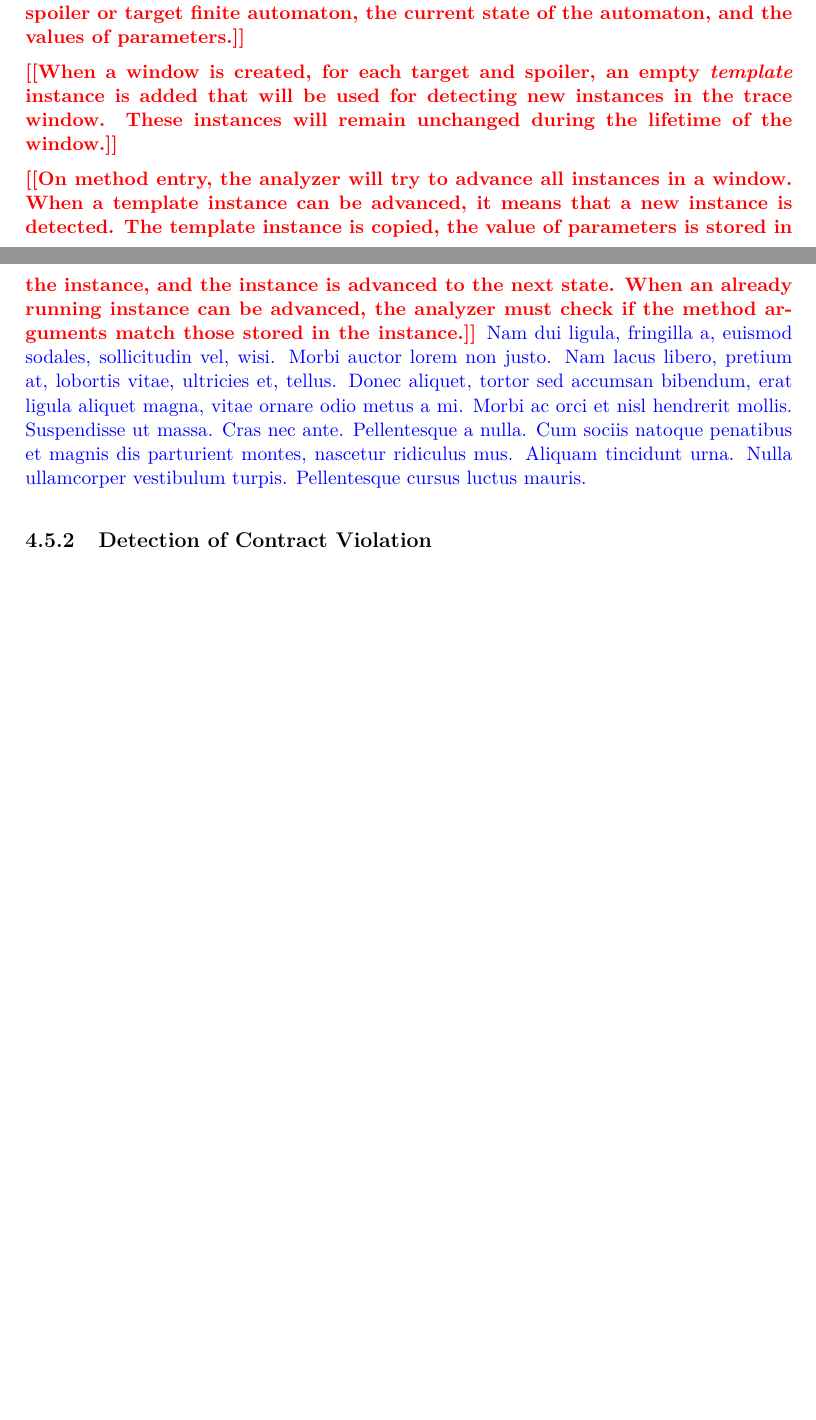
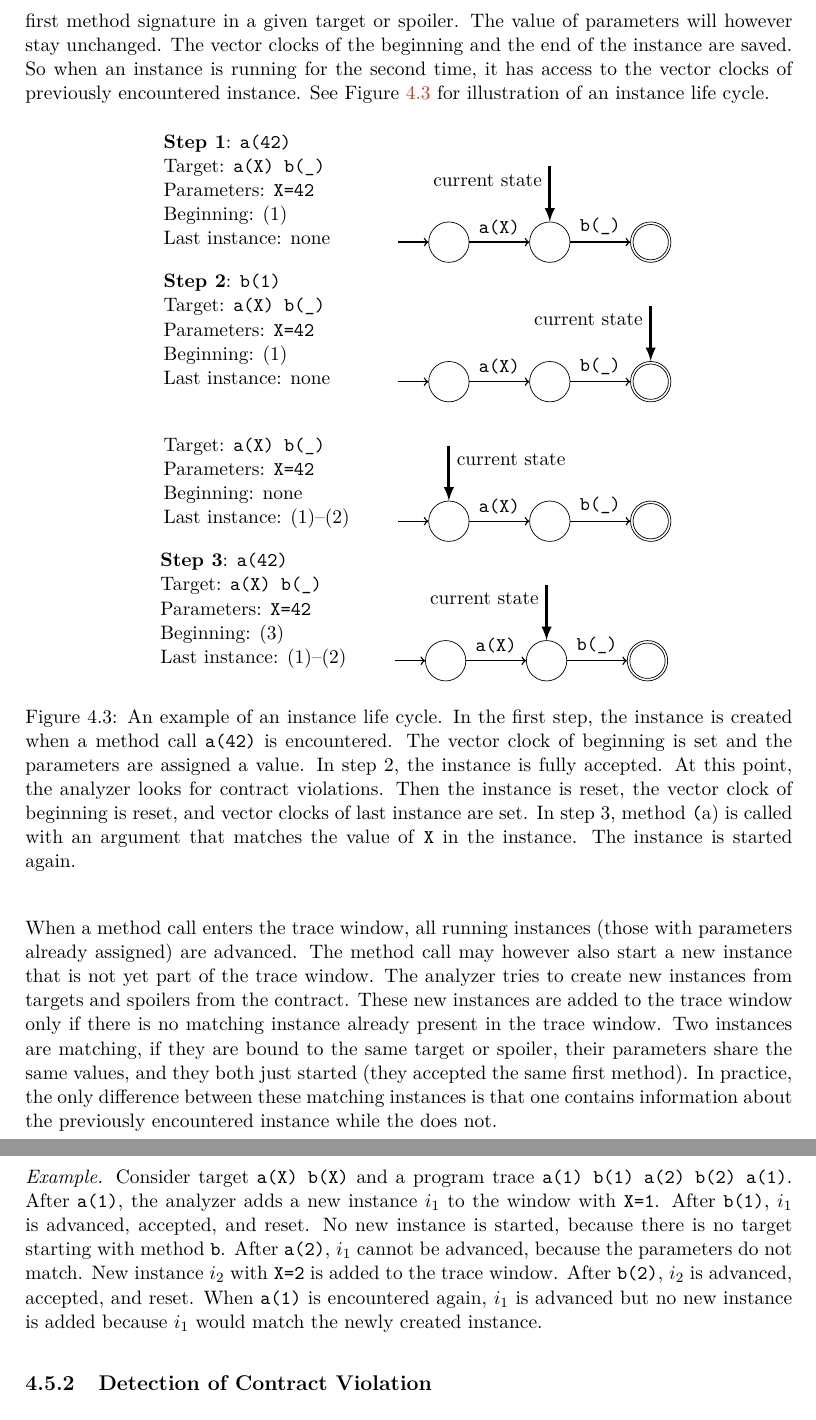
Before and after one commit to janzarsky/dip, a LaTeX thesis (xzarsk03-contracts-for-concurrency.tex, which reads figures/instancelifecycle.tex, figures/instancelifecycle2.tex, figures/instancelifecycle3.tex): two parts of pages 34 and 35 of 48 before the commit and two parts of pages 35 and 36 of 49 after it, joined at a grey line, cut at the place of the change, the shorter picture padded with empty space. Compiled offline with pdfLaTeX.

Commit message:
Instances

```diff
--- /dev/null
+++ b/figures/instancelifecycle.tex
@@ -0,0 +1,22 @@
+\begin{tikzpicture}[
+    mystyle/.style={circle, minimum size=8mm, fill=white, draw=black}
+]
+    \node[mystyle] at (0,0) (n1) {};
+    \node[mystyle] at (2,0) (n2) {};
+    \node[mystyle] at (4,0) (n3) {};
+
+    \draw[->, thick] (-1,0) -- (n1);
+    \draw[->, thick] (n1) -- node[above] {\texttt{a(X)}} (n2);
+    \draw[->, thick] (n2) -- node[above] {\texttt{b(\_)}} (n3);
+    \draw[] (n3) circle (3.5mm);
+
+    \draw[-latex, ultra thick] (2,1.5) -- node[near start, left] {current state} (n2);
+
+    \node[anchor=west] at (-6,1) {\begin{tabular}{l}
+        \textbf{Step 1}: \texttt{a(42)} \\
+        Target: \texttt{a(X) b(\_)} \\
+        Parameters: \texttt{X=42} \\
+        Beginning: (1) \\
+        Last instance: none
+    \end{tabular}};
+\end{tikzpicture}
--- /dev/null
+++ b/figures/instancelifecycle2.tex
@@ -0,0 +1,22 @@
+\begin{tikzpicture}[
+    mystyle/.style={circle, minimum size=8mm, fill=white, draw=black}
+]
+    \node[mystyle] at (0,0) (n1) {};
+    \node[mystyle] at (2,0) (n2) {};
+    \node[mystyle] at (4,0) (n3) {};
+
+    \draw[->, thick] (-1,0) -- (n1);
+    \draw[->, thick] (n1) -- node[above] {\texttt{a(X)}} (n2);
+    \draw[->, thick] (n2) -- node[above] {\texttt{b(\_)}} (n3);
+    \draw[] (n3) circle (3.5mm);
+
+    \draw[-latex, ultra thick] (4,1.5) -- node[near start, left] {current state} (n3);
+
+    \node[anchor=west] at (-6,1) {\begin{tabular}{l}
+        \textbf{Step 2}: \texttt{b(1)} \\
+        Target: \texttt{a(X) b(\_)} \\
+        Parameters: \texttt{X=42} \\
+        Beginning: (1) \\
+        Last instance: none
+    \end{tabular}};
+\end{tikzpicture}
--- /dev/null
+++ b/figures/instancelifecycle3.tex
@@ -0,0 +1,22 @@
+\begin{tikzpicture}[
+    mystyle/.style={circle, minimum size=8mm, fill=white, draw=black}
+]
+    \node[mystyle] at (0,0) (n1) {};
+    \node[mystyle] at (2,0) (n2) {};
+    \node[mystyle] at (4,0) (n3) {};
+
+    \draw[->, thick] (-1,0) -- (n1);
+    \draw[->, thick] (n1) -- node[above] {\texttt{a(X)}} (n2);
+    \draw[->, thick] (n2) -- node[above] {\texttt{b(\_)}} (n3);
+    \draw[] (n3) circle (3.5mm);
+
+    \draw[-latex, ultra thick] (0,1.5) -- node[near start, right] {current state} (n1);
+
+    \node[anchor=west] at (-6,1) {\begin{tabular}{l}
+        \\
+        Target: \texttt{a(X) b(\_)} \\
+        Parameters: \texttt{X=42} \\
+        Beginning: none \\
+        Last instance: (1)--(2)
+    \end{tabular}};
+\end{tikzpicture}
--- /dev/null
+++ b/figures/instancelifecycle4.tex
@@ -0,0 +1,22 @@
+\begin{tikzpicture}[
+    mystyle/.style={circle, minimum size=8mm, fill=white, draw=black}
+]
+    \node[mystyle] at (0,0) (n1) {};
+    \node[mystyle] at (2,0) (n2) {};
+    \node[mystyle] at (4,0) (n3) {};
+
+    \draw[->, thick] (-1,0) -- (n1);
+    \draw[->, thick] (n1) -- node[above] {\texttt{a(X)}} (n2);
+    \draw[->, thick] (n2) -- node[above] {\texttt{b(\_)}} (n3);
+    \draw[] (n3) circle (3.5mm);
+
+    \draw[-latex, ultra thick] (2,1.5) -- node[near start, left] {current state} (n2);
+
+    \node[anchor=west] at (-6,1) {\begin{tabular}{l}
+        \textbf{Step 3}: \texttt{a(42)} \\
+        Target: \texttt{a(X) b(\_)} \\
+        Parameters: \texttt{X=42} \\
+        Beginning: (3) \\
+        Last instance: (1)--(2)
+    \end{tabular}};
+\end{tikzpicture}
--- a/xzarsk03-contracts-for-concurrency-01-chapters.tex
+++ b/xzarsk03-contracts-for-concurrency-01-chapters.tex
@@ -1389,21 +1390,3 @@ look for contract violations.
 
 \todo{FiniteAutomaton, Instance, InstanceCollection, Window}
 
-\todo{For each thread, a \texttt{Window} object is kept during the analysis. It
-contains a reference to the thread, a vector clock, and information about target
-and spoiler instances present in the trace window. An instance contains a
-reference to the spoiler or target finite automaton, the current state of the
-automaton, and the values of parameters.}
-
-\todo{When a window is created, for each target and spoiler, an empty
-\emph{template} instance is added that will be used for detecting new instances
-in the trace window. These instances will remain unchanged during the lifetime
-of the window.}
-
-\todo{On method entry, the analyzer will try to advance all instances in a
-window.  When a template instance can be advanced, it means that a new instance
-is detected. The template instance is copied, the value of parameters is stored
-in the instance, and the instance is advanced to the next state. When an already
-running instance can be advanced, the analyzer must check if the method
-arguments match those stored in the instance.}
-{\color{blue}\lipsum[2]}
@@ -1410,2 +1409,50 @@ arguments match those stored in the instance.}
+reset. That means that the instance again waits for the first method signature
+in a given target or spoiler. The value of parameters will however stay
+unchanged. The vector clocks of the beginning and the end of the instance are
+saved. So when an instance is running for the second time, it has access to the
+vector clocks of previously encountered instance. See Figure
+\ref{instanceLifeCycle} for illustration of an instance life cycle.
+
+\begin{figure}[hbt]
+    \begin{center}
+        \label{instanceLifeCycle}
+        \input{figures/instancelifecycle.tex}
+        \input{figures/instancelifecycle2.tex}
+        \input{figures/instancelifecycle3.tex}
+        \input{figures/instancelifecycle4.tex}
+        \caption{An example of an instance life cycle. In the first step, the
+        instance is created when a method call \texttt{a(42)} is encountered.
+        The vector clock of beginning is set and the parameters are assigned a
+        value. In step 2, the instance is fully accepted. At this point, the
+        analyzer looks for contract violations. Then the instance is reset, the
+        vector clock of beginning is reset, and vector clocks of last instance
+        are set. In step 3, method \texttt(a) is called with an argument that
+        matches the value of \texttt{X} in the instance. The instance is started
+        again. }
+    \end{center}
+\end{figure}
+
+When a method call enters the trace window, all running instances (those with
+parameters already assigned) are advanced. The method call may however also
+start a new instance that is not yet part of the trace window. The analyzer
+tries to create new instances from targets and spoilers from the contract. These
+new instances are added to the trace window only if there is no matching
+instance already present in the trace window. Two instances are matching, if
+they are bound to the same target or spoiler, their parameters share the same
+values, and they both just started (they accepted the same first method). In
+practice, the only difference between these matching instances is that one
+contains information about the previously encountered instance while the does
+not.
+
+\emph{Example.} Consider target \texttt{a(X) b(X)} and a program trace
+\texttt{a(1) b(1) a(2) b(2) a(1)}. After \texttt{a(1)}, the analyzer adds a new
+instance $i_1$ to the window with \texttt{X=1}. After \texttt{b(1)}, $i_1$ is
+advanced, accepted, and reset. No new instance is started, because there is no
+target starting with method \texttt{b}. After \texttt{a(2)}, $i_1$ cannot be
+advanced, because the parameters do not match. New instance $i_2$ with
+\texttt{X=2} is added to the trace window. After \texttt{b(2)}, $i_2$ is
+advanced, accepted, and reset.  When \texttt{a(1)} is encountered again, $i_1$
+is advanced but no new instance is added because $i_1$ would match the newly
+created instance.
 
 \subsection{Detection of Contract Violation}
```
Also changed, not shown: figures/states.tex (+1 -0 lines), xzarsk03-contracts-for-concurrency-01-chapters.tex (20 more changed lines).
